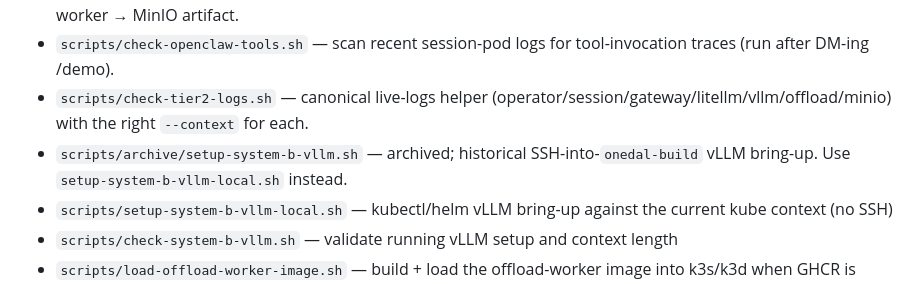
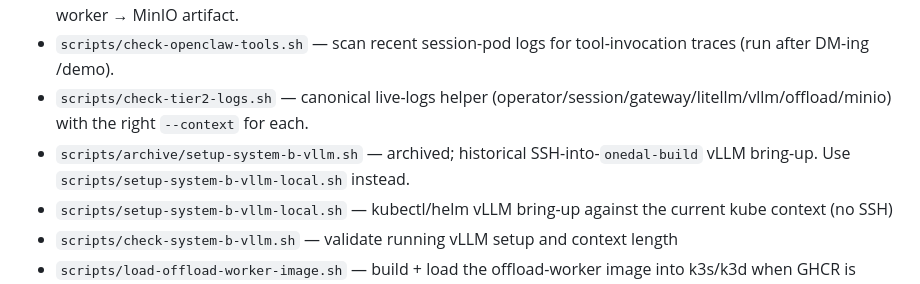
Before and after one commit to napetrov/agentic-intel-demo, a Markdown page: README.md, the part around the change. Rendered like a GitHub page.

```diff
--- a/README.md
+++ b/README.md
@@ -289,7 +289,7 @@ the `demoServices` localStorage key to a JSON array.
 - `scripts/smoke-test-offload-k8s.sh` — Tier 2 offload roundtrip: System A control-plane → System B offload-worker → MinIO artifact.
 - `scripts/check-openclaw-tools.sh` — scan recent session-pod logs for tool-invocation traces (run after DM-ing /demo).
 - `scripts/check-tier2-logs.sh` — canonical live-logs helper (operator/session/gateway/litellm/vllm/offload/minio) with the right `--context` for each.
-- `scripts/archive/setup-system-b-vllm.sh` — archived; historical SSH-into-`onedal-build` vLLM bring-up. Use `setup-system-b-vllm-local.sh` instead.
+- `scripts/archive/setup-system-b-vllm.sh` — archived; historical SSH-into-`onedal-build` vLLM bring-up. Use `scripts/setup-system-b-vllm-local.sh` instead.
 - `scripts/setup-system-b-vllm-local.sh` — kubectl/helm vLLM bring-up against the current kube context (no SSH)
 - `scripts/check-system-b-vllm.sh` — validate running vLLM setup and context length
 - `scripts/load-offload-worker-image.sh` — build + load the offload-worker image into k3s/k3d when GHCR is unreachable
```
Also changed, not shown: docs/repo-layout.md (+3 -1 lines), docs/single-node-validation.md (+10 -6 lines).
